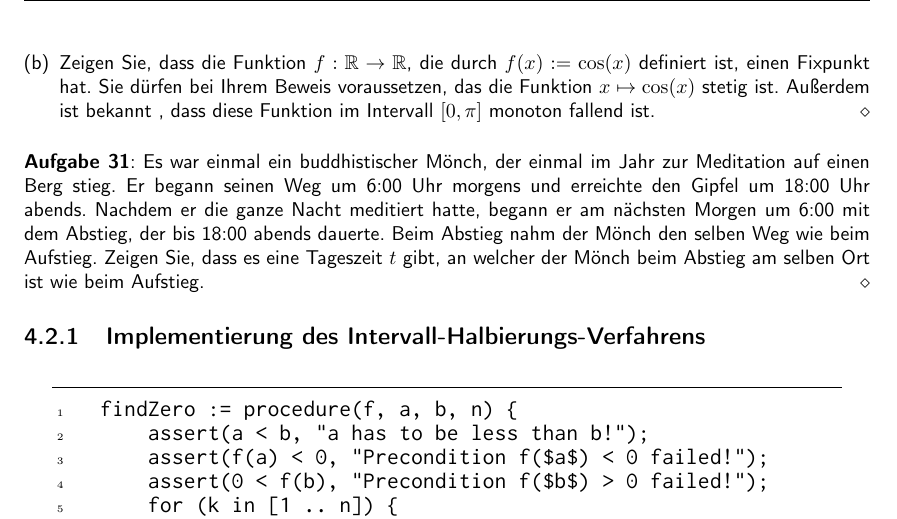
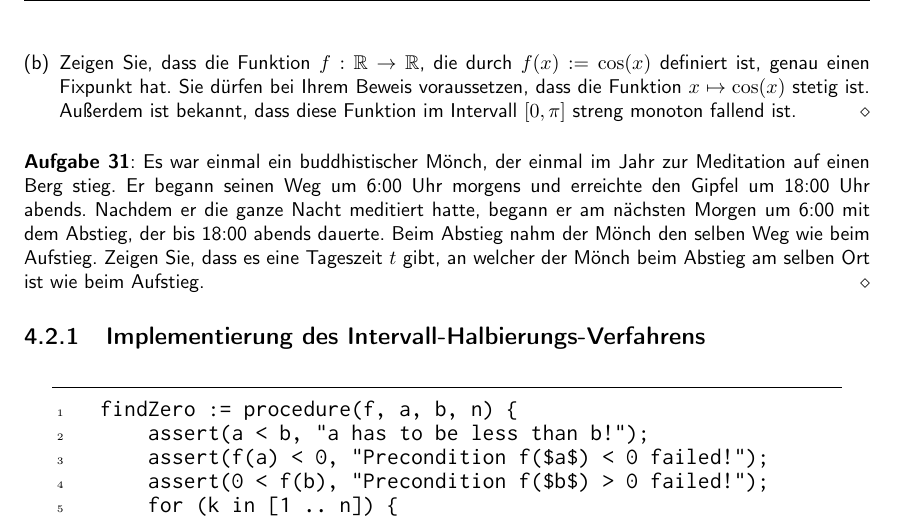
Before and after one commit to karlstroetmann/Analysis, a LaTeX document (Script/analysis.tex, which reads Script/stetige-funktionen.tex): part of page 71 of 183, cut so that both start at the same text. The pictures show the PDF file Script/analysis.pdf that the author committed with the source.

Commit message:
Aufgabe 30b) verbessert

```diff
--- a/Script/stetige-funktionen.tex
+++ b/Script/stetige-funktionen.tex
@@ -555,9 +555,9 @@ und daraus folgt $f(\bar{x}) = c$.  \eox
       \pagebreak
 
 \item Zeigen Sie, dass die Funktion $f: \mathbb{R} \rightarrow \mathbb{R}$, die durch $f(x) := \cos(x)$
-      definiert ist, einen Fixpunkt hat.  Sie d\"urfen bei Ihrem Beweis voraussetzen, das die
-      Funktion $x \mapsto \cos(x)$ stetig ist.  Au{\ss}erdem ist bekannt , dass diese Funktion im Intervall
-      $[0, \pi]$ monoton fallend ist.
+      definiert ist, genau einen Fixpunkt hat.  Sie d\"urfen bei Ihrem Beweis voraussetzen, dass die
+      Funktion $x \mapsto \cos(x)$ stetig ist.  Au{\ss}erdem ist bekannt, dass diese Funktion im Intervall
+      $[0, \pi]$ streng monoton fallend ist.
       \eox
 \end{enumerate}
 
```
Also changed, not shown: Script/analysis.pdf.
